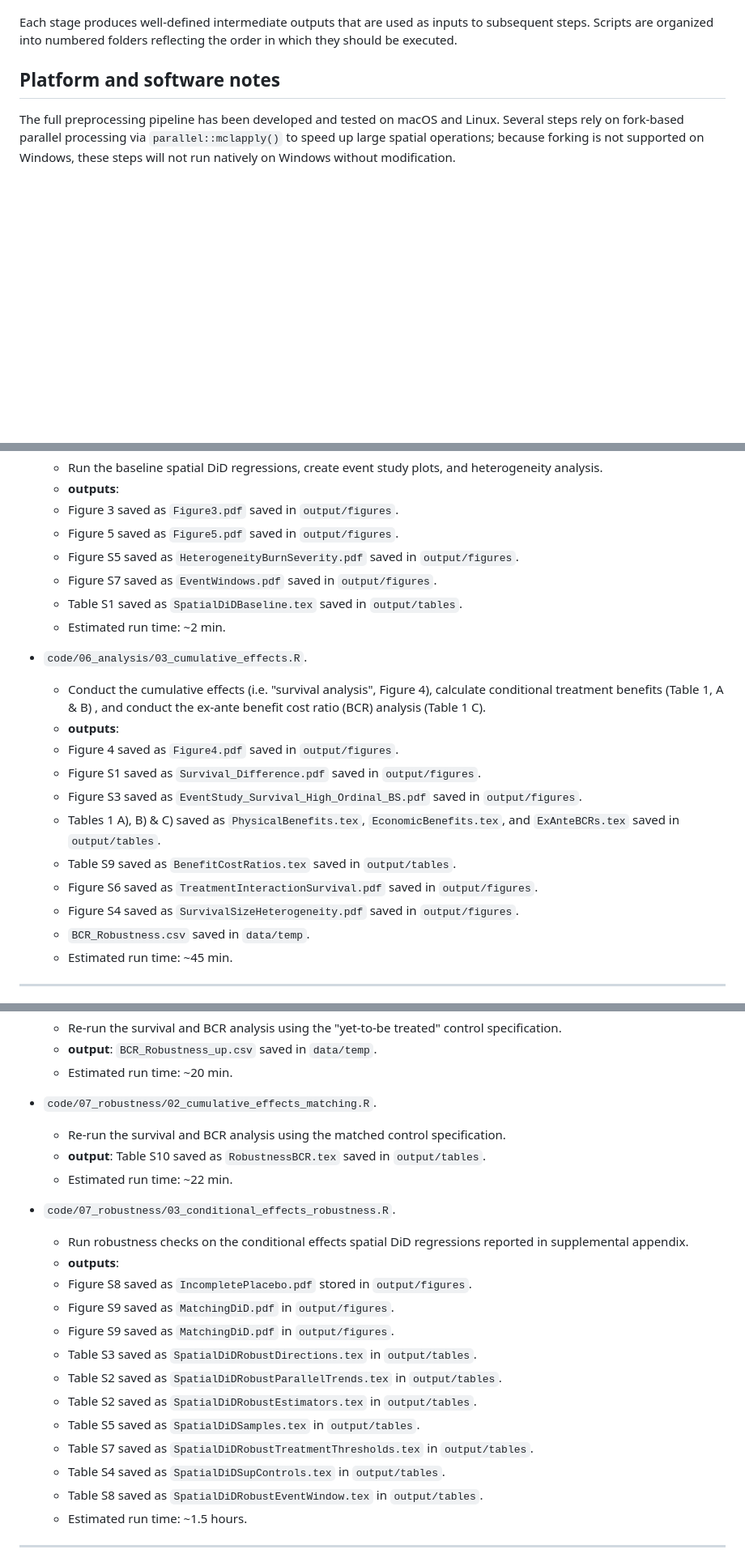
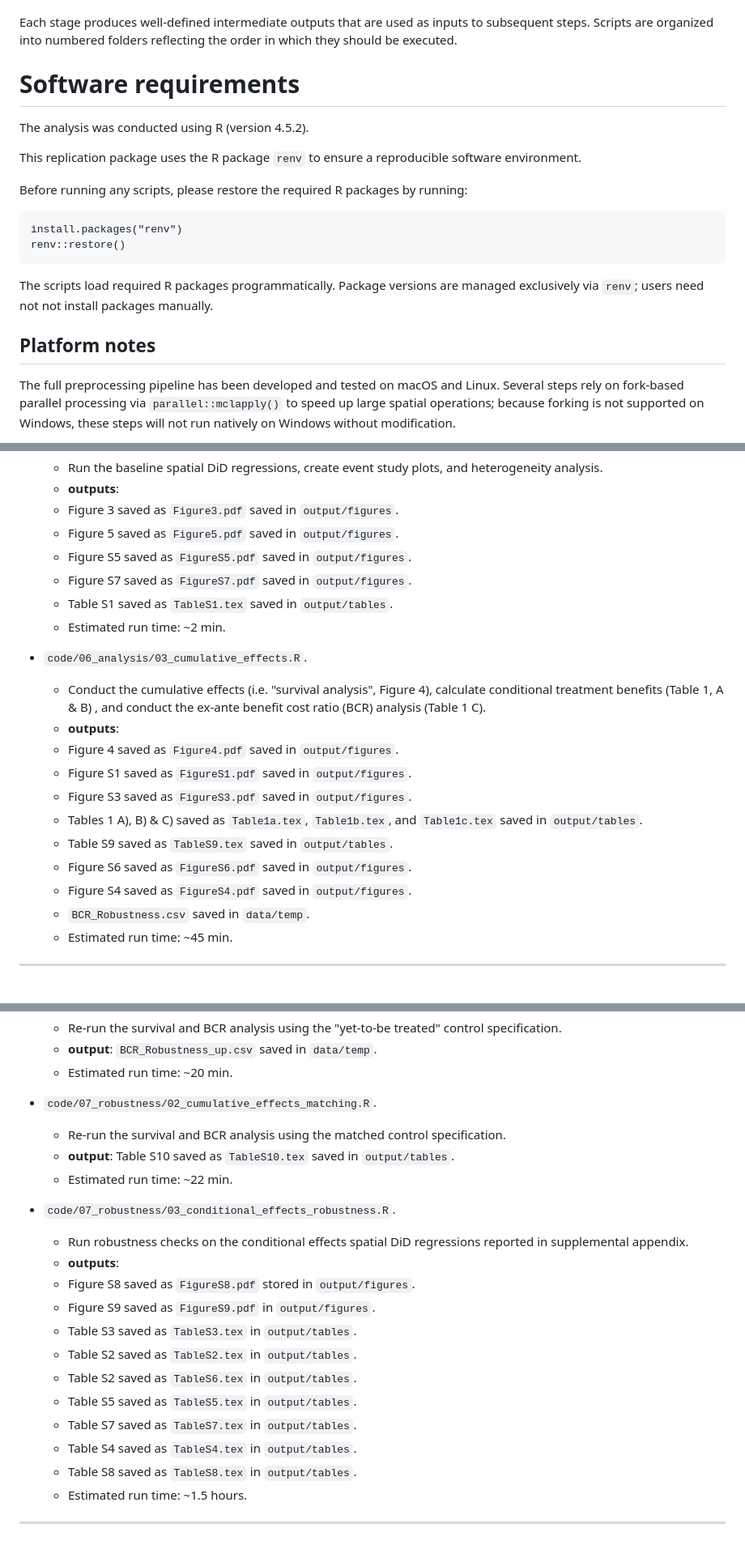
Before and after one commit to frederikstrabo/cost-effective-fuel-treatments, a Markdown page: code/PIPELINE.md, 3 parts joined by grey strips. Shown at 81% size. Drawn GitHub-style; blank space fills up the shorter version.

```diff
--- a/code/PIPELINE.md
+++ b/code/PIPELINE.md
@@ -4,7 +4,23 @@ This document describes the end-to-end workflow used to construct the analysis d
 
 Each stage produces well-defined intermediate outputs that are used as inputs to subsequent steps. Scripts are organized into numbered folders reflecting the order in which they should be executed.
 
-## Platform and software notes
+# Software requirements
+
+The analysis was conducted using R (version 4.5.2).
+
+This replication package uses the R package `renv` to ensure a reproducible
+software environment.
+
+Before running any scripts, please restore the required R packages by running:
+
+    install.packages("renv")
+    renv::restore()
+
+The scripts load required R packages programmatically. Package versions are
+managed exclusively via `renv`; users need not not install packages manually.
+
+
+## Platform notes
 
 The full preprocessing pipeline has been developed and tested on macOS and Linux. Several steps rely on fork-based parallel processing via `parallel::mclapply()` to speed up large spatial operations; because forking is not supported on Windows, these steps will not run natively on Windows without modification.
 
@@ -170,21 +186,21 @@ Estimate treatment effects, quantify avoided damages, and generate all figures a
   -  **outputs**:
     - Figure 3 saved as `Figure3.pdf` saved in `output/figures`.
     - Figure 5 saved as `Figure5.pdf` saved in `output/figures`.
-    - Figure S5 saved as `HeterogeneityBurnSeverity.pdf` saved in `output/figures`.
-    - Figure S7 saved as `EventWindows.pdf` saved in `output/figures`.
-    - Table S1 saved as `SpatialDiDBaseline.tex` saved in `output/tables`.
+    - Figure S5 saved as `FigureS5.pdf` saved in `output/figures`.
+    - Figure S7 saved as `FigureS7.pdf` saved in `output/figures`.
+    - Table S1 saved as `TableS1.tex` saved in `output/tables`.
   - Estimated run time: ~2 min.
 
 - `code/06_analysis/03_cumulative_effects.R`.
   -   Conduct the cumulative effects (i.e. "survival analysis", Figure 4), calculate conditional treatment benefits (Table 1, A & B) , and conduct the ex-ante benefit cost ratio (BCR) analysis (Table 1 C).
   -   **outputs**:
     - Figure 4 saved as `Figure4.pdf` saved in `output/figures`.
-    - Figure S1 saved as `Survival_Difference.pdf` saved in `output/figures`.
-    - Figure S3  saved as `EventStudy_Survival_High_Ordinal_BS.pdf` saved in `output/figures`.
-    - Tables 1 A), B) & C) saved as `PhysicalBenefits.tex`, `EconomicBenefits.tex`, and `ExAnteBCRs.tex` saved in `output/tables`.
-    - Table S9 saved as `BenefitCostRatios.tex` saved in `output/tables`.
-    - Figure S6 saved as `TreatmentInteractionSurvival.pdf` saved in `output/figures`.
-    - Figure S4 saved as `SurvivalSizeHeterogeneity.pdf` saved in `output/figures`.
+    - Figure S1 saved as `FigureS1.pdf` saved in `output/figures`.
+    - Figure S3  saved as `FigureS3.pdf` saved in `output/figures`.
+    - Tables 1 A), B) & C) saved as `Table1a.tex`, `Table1b.tex`, and `Table1c.tex` saved in `output/tables`.
+    - Table S9 saved as `TableS9.tex` saved in `output/tables`.
+    - Figure S6 saved as `FigureS6.pdf` saved in `output/figures`.
+    - Figure S4 saved as `FigureS4.pdf` saved in `output/figures`.
     - `BCR_Robustness.csv`  saved in `data/temp`.
   -   Estimated run time: ~45 min.
 
@@ -204,22 +220,21 @@ Conduct robustness checks and placebo tests reported in the Supplementary Materi
   -   Estimated run time: ~20 min.
 - `code/07_robustness/02_cumulative_effects_matching.R`.
   -   Re-run the survival and BCR analysis using the matched control specification.
-  -   **output**: Table S10 saved as `RobustnessBCR.tex` saved in `output/tables`.
+  -   **output**: Table S10 saved as `TableS10.tex` saved in `output/tables`.
   -   Estimated run time: ~22 min.
 
 - `code/07_robustness/03_conditional_effects_robustness.R`.
   -   Run robustness checks on the conditional effects spatial DiD regressions reported in supplemental appendix.
   -   **outputs**:
-    - Figure S8 saved as `IncompletePlacebo.pdf` stored in `output/figures`.
-    - Figure S9 saved as `MatchingDiD.pdf` in `output/figures`.
-    - Figure S9 saved as `MatchingDiD.pdf` in `output/figures`.
-    -  Table S3 saved as `SpatialDiDRobustDirections.tex` in `output/tables`.
-    -  Table S2 saved as `SpatialDiDRobustParallelTrends.tex` in `output/tables`.
-    -  Table S2 saved as `SpatialDiDRobustEstimators.tex` in `output/tables`.
-    -  Table S5 saved as `SpatialDiDSamples.tex` in `output/tables`.
-    -  Table S7 saved as `SpatialDiDRobustTreatmentThresholds.tex` in `output/tables`.
-    -  Table S4 saved as `SpatialDiDSupControls.tex` in `output/tables`.
-    -  Table S8 saved as `SpatialDiDRobustEventWindow.tex` in `output/tables`.
+    - Figure S8 saved as `FigureS8.pdf` stored in `output/figures`.
+    - Figure S9 saved as `FigureS9.pdf` in `output/figures`.
+    -  Table S3 saved as `TableS3.tex` in `output/tables`.
+    -  Table S2 saved as `TableS2.tex` in `output/tables`.
+    -  Table S2 saved as `TableS6.tex` in `output/tables`.
+    -  Table S5 saved as `TableS5.tex` in `output/tables`.
+    -  Table S7 saved as `TableS7.tex` in `output/tables`.
+    -  Table S4 saved as `TableS4.tex` in `output/tables`.
+    -  Table S8 saved as `TableS8.tex` in `output/tables`.
   -   Estimated run time: ~1.5 hours.
 
 ---
```
